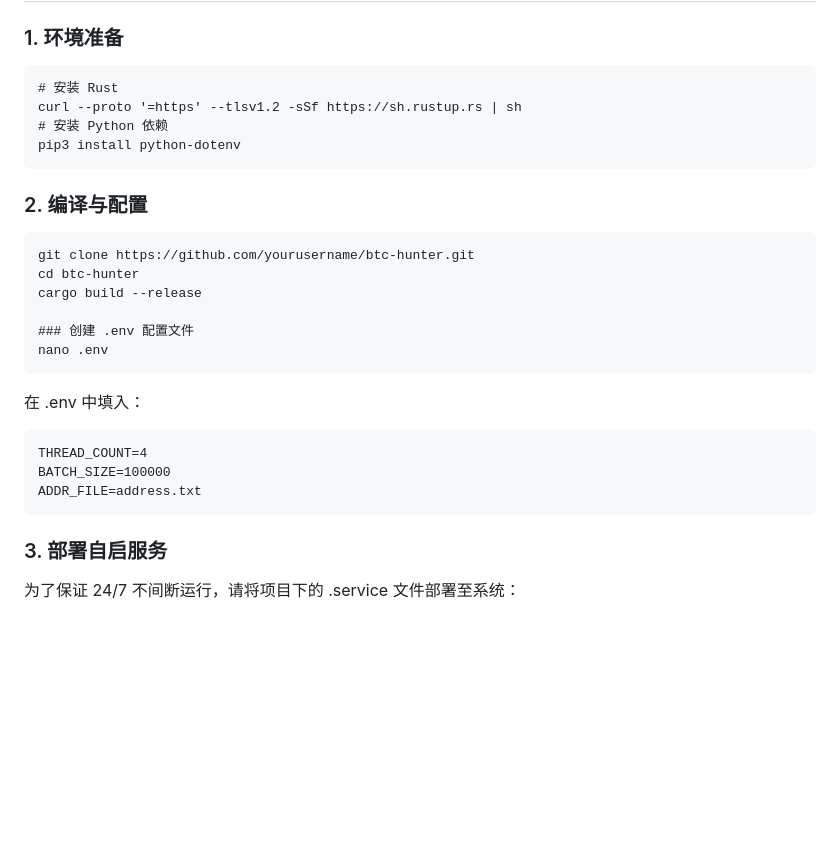
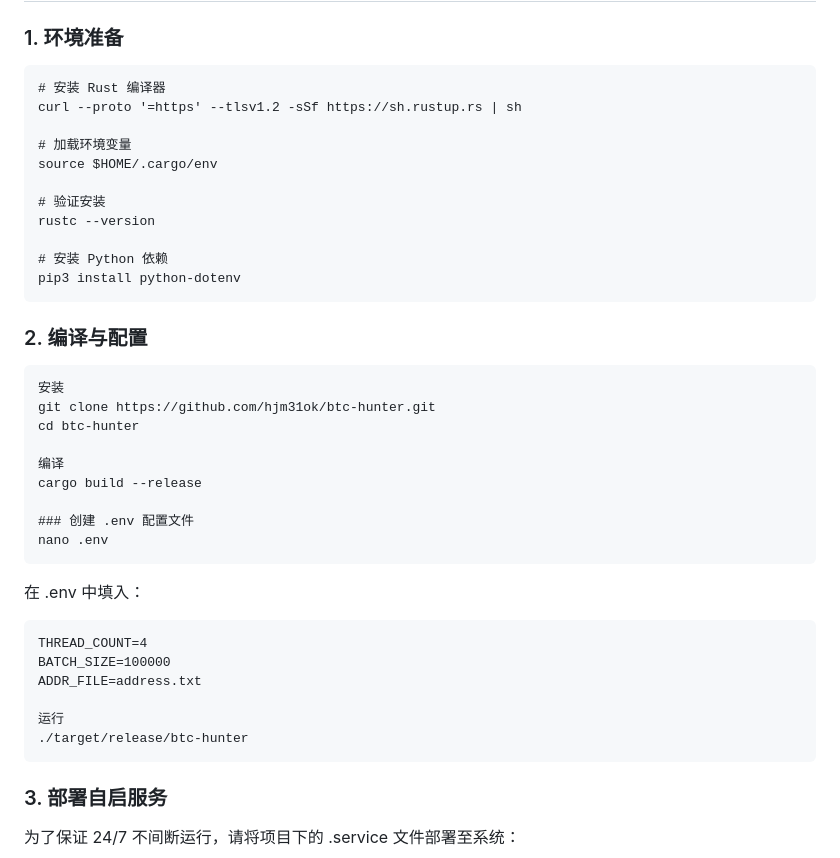
Before and after one commit to hjm31ok/btc-hunter, a Markdown page: README.md, the part around the change. GitHub-like rendering; blank space fills up the shorter version.

````diff
--- a/README.md
+++ b/README.md
@@ -40,16 +40,26 @@ Web 监控面板：内置 Python 异步 Web 服务器，通过浏览器实时监
 ## 快速开始
 ### 1. 环境准备
 ```
-# 安装 Rust
+# 安装 Rust 编译器
 curl --proto '=https' --tlsv1.2 -sSf https://sh.rustup.rs | sh
+
+# 加载环境变量
+source $HOME/.cargo/env
+
+# 验证安装
+rustc --version
+
 # 安装 Python 依赖
 pip3 install python-dotenv
 ```
 
 ### 2. 编译与配置
 ```
-git clone https://github.com/yourusername/btc-hunter.git
+安装
+git clone https://github.com/hjm31ok/btc-hunter.git
 cd btc-hunter
+
+编译
 cargo build --release
 
 ### 创建 .env 配置文件
@@ -60,6 +70,9 @@ nano .env
 THREAD_COUNT=4
 BATCH_SIZE=100000
 ADDR_FILE=address.txt
+
+运行
+./target/release/btc-hunter
 ```
 
 ### 3. 部署自启服务
````
